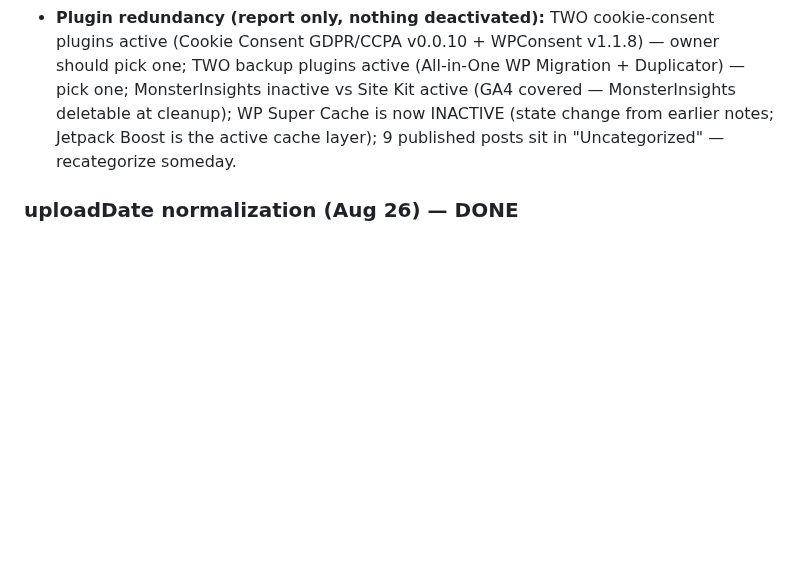
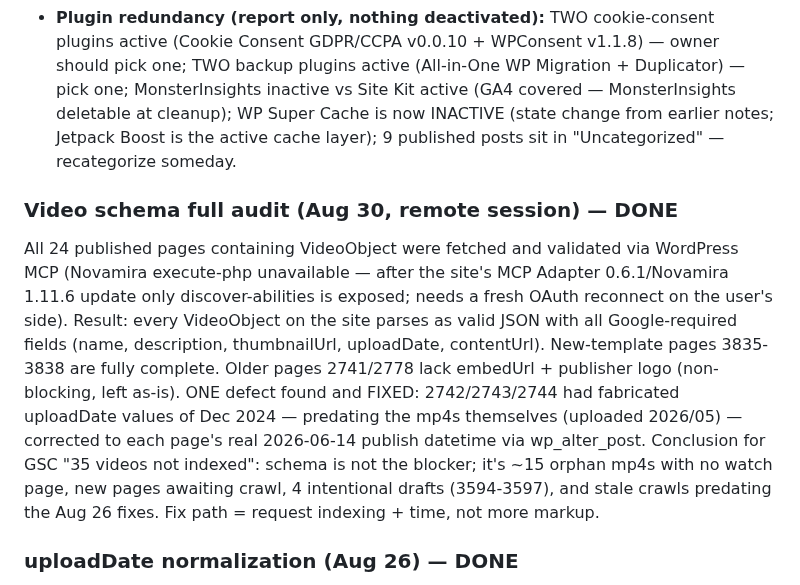
Before and after one commit to thanasiloukas-svg/DRLoukas, a Markdown page: CLAUDE.md, the part around the change. GitHub-like rendering; blank space fills up the shorter version.

Commit message:
Record Aug 30 video schema audit (all 24 VideoObject pages validated, 3 uploadDates corrected)
Co-Authored-By: Claude <noreply@anthropic.com>
Claude-Session: https://claude.ai/code/session_01B2ASpL494CmCuqR2M623Hr

```diff
--- a/CLAUDE.md
+++ b/CLAUDE.md
@@ -127,6 +127,9 @@ Canonical hours (GBP + AIOSEO Local Business, both match): Mon 10-4, Tue 10-6, W
 - **Social profile gaps:** Facebook/Instagram/YouTube set; TikTok and X/Twitter URLs empty (user has Smash Balloon TikTok feed, so a TikTok account likely exists — ask user). Webmaster Tools verification fields all empty (GSC verified via other means; Bing Webmaster Tools optional future win).
 - **Plugin redundancy (report only, nothing deactivated):** TWO cookie-consent plugins active (Cookie Consent GDPR/CCPA v0.0.10 + WPConsent v1.1.8) — owner should pick one; TWO backup plugins active (All-in-One WP Migration + Duplicator) — pick one; MonsterInsights inactive vs Site Kit active (GA4 covered — MonsterInsights deletable at cleanup); WP Super Cache is now INACTIVE (state change from earlier notes; Jetpack Boost is the active cache layer); 9 published posts sit in "Uncategorized" — recategorize someday.
 
+### Video schema full audit (Aug 30, remote session) — DONE
+All 24 published pages containing VideoObject were fetched and validated via WordPress MCP (Novamira execute-php unavailable — after the site's MCP Adapter 0.6.1/Novamira 1.11.6 update only discover-abilities is exposed; needs a fresh OAuth reconnect on the user's side). Result: every VideoObject on the site parses as valid JSON with all Google-required fields (name, description, thumbnailUrl, uploadDate, contentUrl). New-template pages 3835-3838 are fully complete. Older pages 2741/2778 lack embedUrl + publisher logo (non-blocking, left as-is). ONE defect found and FIXED: 2742/2743/2744 had fabricated uploadDate values of Dec 2024 — predating the mp4s themselves (uploaded 2026/05) — corrected to each page's real 2026-06-14 publish datetime via wp_alter_post. Conclusion for GSC "35 videos not indexed": schema is not the blocker; it's ~15 orphan mp4s with no watch page, new pages awaiting crawl, 4 intentional drafts (3594-3597), and stale crawls predating the Aug 26 fixes. Fix path = request indexing + time, not more markup.
+
 ### uploadDate normalization (Aug 26) — DONE
 GSC rich-results warned on date-only uploadDate values. All video pages scanned via execute-php; fixed to full ISO 8601 with -05:00 on: 2641, 2805, 116, 3839. Homepage 3258 still date-only (LOCKED). 2819's value was already valid (GSC warning came from stale June crawl).
 
```
